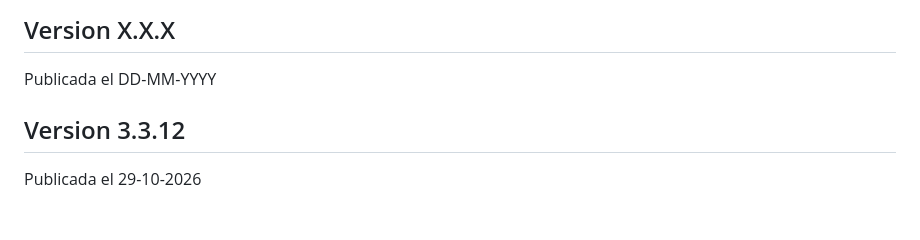
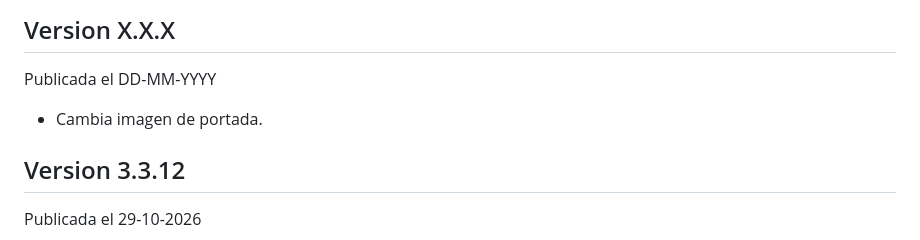
Before and after one commit to sdelquin/aprendepython, a Markdown page: CHANGELOG.md, the part around the change. Rendered like a GitHub page; blank space fills up the shorter version.

Commit message:
Change cover image

```diff
--- a/CHANGELOG.md
+++ b/CHANGELOG.md
@@ -5,6 +5,8 @@ Las versiones siguen [versionado semántico](https://semver.org/) (`<major>.<min
 ## Version X.X.X
 
 Publicada el DD-MM-YYYY
+
+- Cambia imagen de portada.
 
 ## Version 3.3.12
 
```
Also changed, not shown: docs/index.md (+4 -4 lines), docs/assets/images/amazonas.jpg (added), docs/assets/images/monty-python.jpg (deleted), 1 other file.
